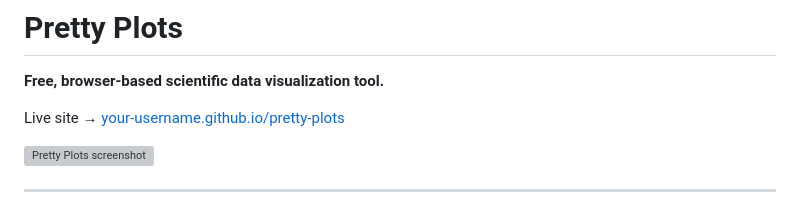
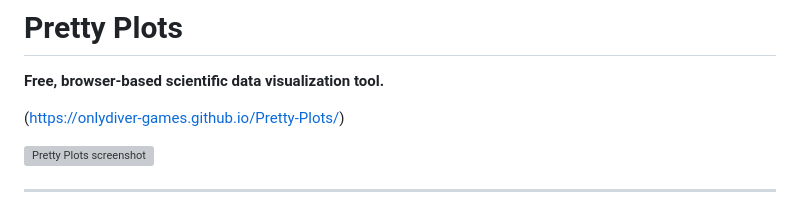
Before and after one commit to onlydiver-games/Pretty-Plots, a Markdown page: README.md, the part around the change. Drawn GitHub-style; grey boxes are pictures that could not be loaded.

Commit message:
Update README.md
link

```diff
--- a/README.md
+++ b/README.md
@@ -2,7 +2,7 @@
 
 **Free, browser-based scientific data visualization tool.**
 
-Live site → [your-username.github.io/pretty-plots](https://your-username.github.io/pretty-plots)
+(https://onlydiver-games.github.io/Pretty-Plots/)
 
 ![Pretty Plots screenshot](screenshot.png)
 
```
